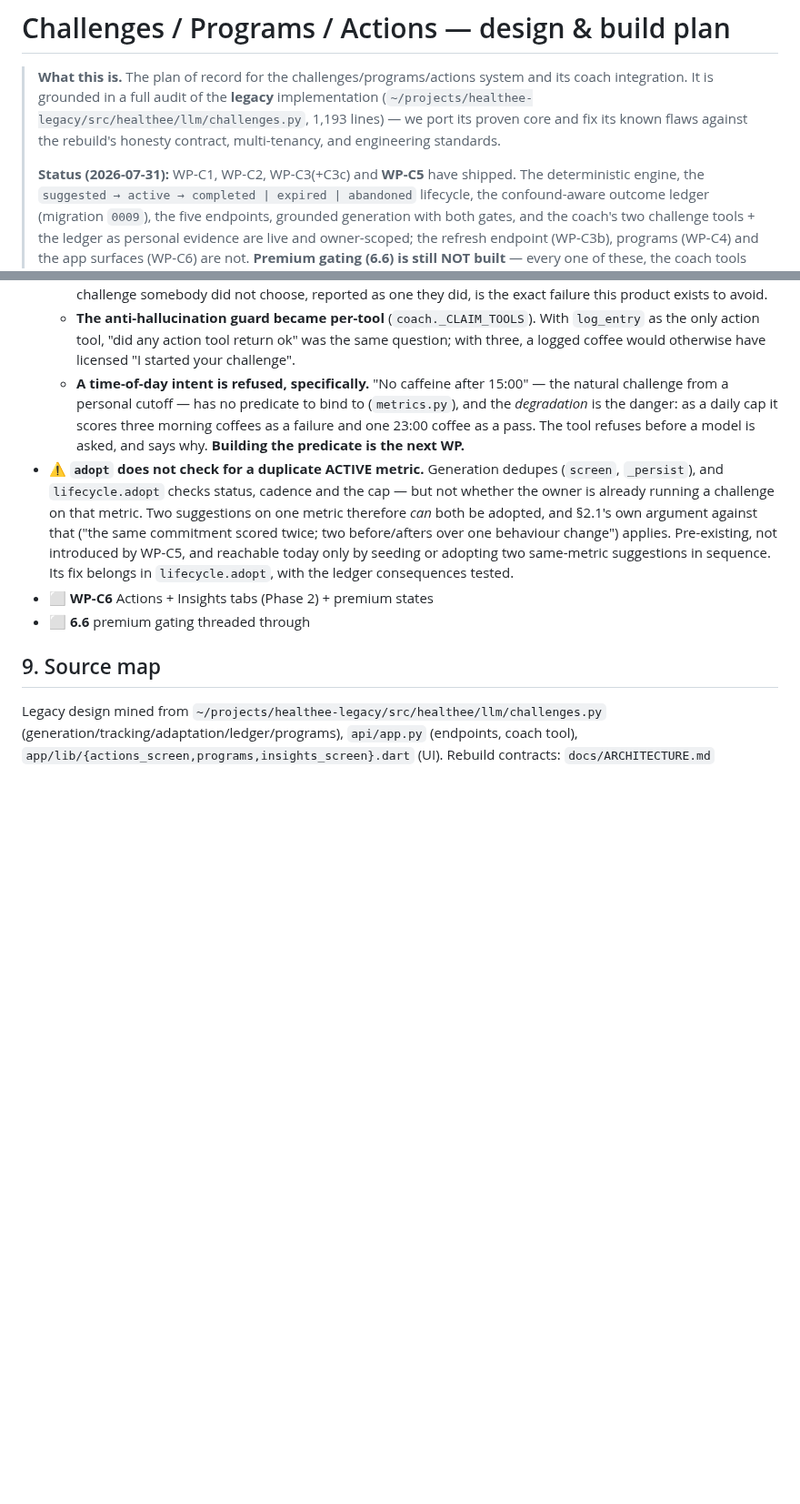
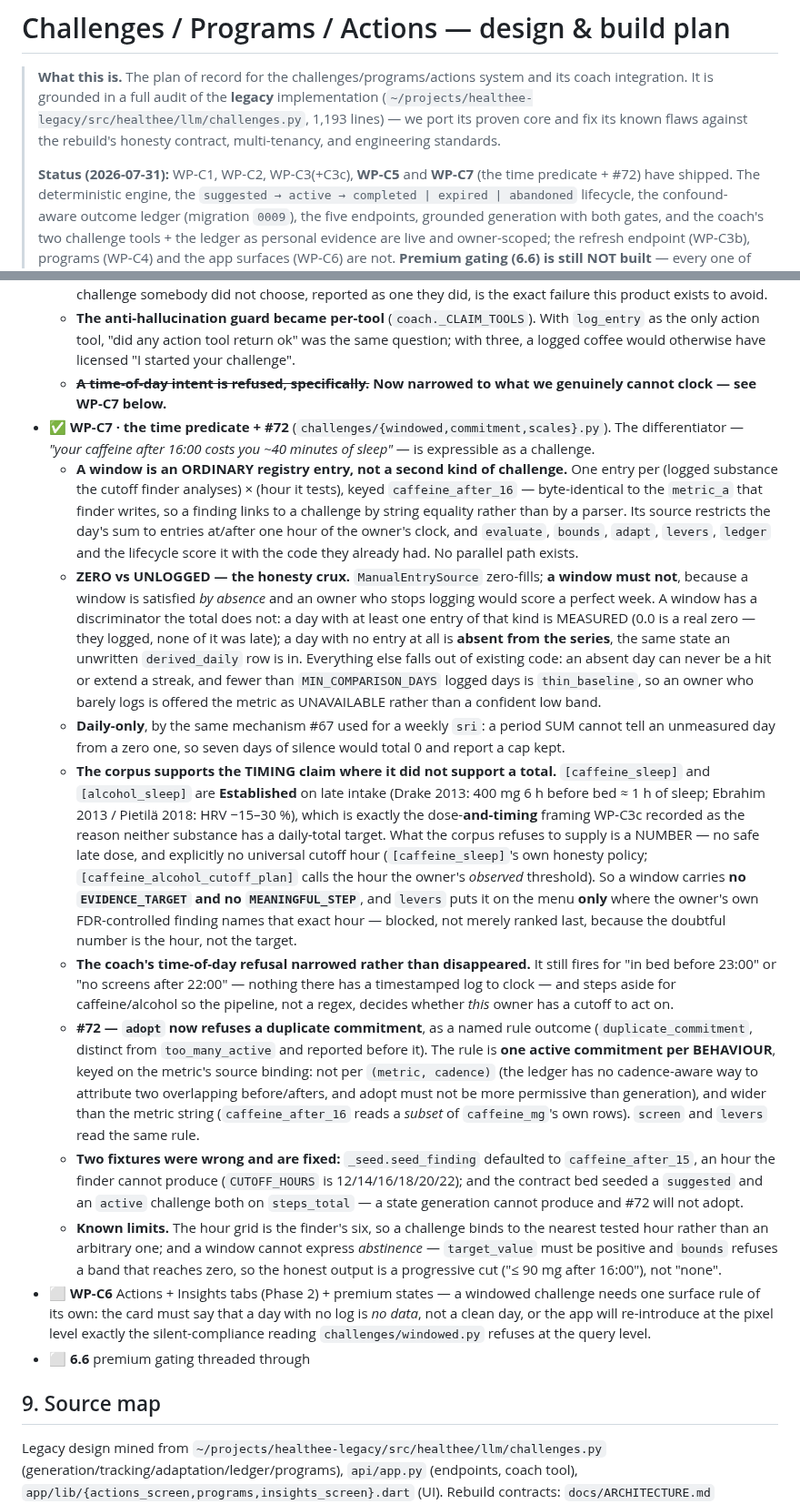
Before and after one commit to Anshuman115/healthee, a Markdown page: docs/CHALLENGES.md, 2 parts joined by grey strips. Shown at 91% size. Rendered like a GitHub page; blank space fills up the shorter version.

Commit message:
docs(challenges): record WP-C7 — the time predicate, and #72 closed
The registry model chosen (a window is an ordinary entry, not a fork), the
zero-vs-unlogged decision with its reasoning, what the corpus does and does not
supply for a timing claim, the #72 rule and why it is per-behaviour, the two
wrong fixtures, and the two known limits (the hour grid, and that a window
expresses a progressive cut rather than abstinence).

WP-C6 picks up one surface rule from this: the card must say that a day with no
log is *no data*, not a clean day, or the app re-introduces at the pixel level
the silent-compliance reading the query layer refuses.

```diff
--- a/docs/CHALLENGES.md
+++ b/docs/CHALLENGES.md
@@ -6,7 +6,8 @@
 > lines) — we port its proven core and fix its known flaws against the rebuild's
 > honesty contract, multi-tenancy, and engineering standards.
 >
-> **Status (2026-07-31):** WP-C1, WP-C2, WP-C3(+C3c) and **WP-C5** have shipped. The
+> **Status (2026-07-31):** WP-C1, WP-C2, WP-C3(+C3c), **WP-C5** and **WP-C7** (the time
+> predicate + #72) have shipped. The
 > deterministic engine, the `suggested → active → completed | expired | abandoned`
 > lifecycle, the confound-aware outcome ledger (migration `0009`), the five endpoints,
 > grounded generation with both gates, and the coach's two challenge tools + the ledger
@@ -562,20 +563,66 @@ rigid it offers a 3.7-hour sleeper a "sleep 8 hours" challenge.
     `log_entry` as the only action tool, "did any action tool return ok" was the same
     question; with three, a logged coffee would otherwise have licensed "I started
     your challenge".
-  - **A time-of-day intent is refused, specifically.** "No caffeine after 15:00" — the
-    natural challenge from a personal cutoff — has no predicate to bind to
-    (`metrics.py`), and the *degradation* is the danger: as a daily cap it scores three
-    morning coffees as a failure and one 23:00 coffee as a pass. The tool refuses
-    before a model is asked, and says why. **Building the predicate is the next WP.**
-- ⚠ **`adopt` does not check for a duplicate ACTIVE metric.** Generation dedupes
-  (`screen`, `_persist`), and `lifecycle.adopt` checks status, cadence and the cap —
-  but not whether the owner is already running a challenge on that metric. Two
-  suggestions on one metric therefore *can* both be adopted, and §2.1's own argument
-  against that ("the same commitment scored twice; two before/afters over one
-  behaviour change") applies. Pre-existing, not introduced by WP-C5, and reachable
-  today only by seeding or adopting two same-metric suggestions in sequence. Its fix
-  belongs in `lifecycle.adopt`, with the ledger consequences tested.
-- ⬜ **WP-C6** Actions + Insights tabs (Phase 2) + premium states
+  - ~~**A time-of-day intent is refused, specifically.**~~ **Now narrowed to what we
+    genuinely cannot clock — see WP-C7 below.**
+- ✅ **WP-C7 · the time predicate + #72** (`challenges/{windowed,commitment,scales}.py`).
+  The differentiator — *"your caffeine after 16:00 costs you ~40 minutes of sleep"* —
+  is expressible as a challenge.
+  - **A window is an ORDINARY registry entry, not a second kind of challenge.** One
+    entry per (logged substance the cutoff finder analyses) × (hour it tests), keyed
+    `caffeine_after_16` — byte-identical to the `metric_a` that finder writes, so a
+    finding links to a challenge by string equality rather than by a parser. Its source
+    restricts the day's sum to entries at/after one hour of the owner's clock, and
+    `evaluate`, `bounds`, `adapt`, `levers`, `ledger` and the lifecycle score it with
+    the code they already had. No parallel path exists.
+  - **ZERO vs UNLOGGED — the honesty crux.** `ManualEntrySource` zero-fills; **a window
+    must not**, because a window is satisfied *by absence* and an owner who stops
+    logging would score a perfect week. A window has a discriminator the total does not:
+    a day with at least one entry of that kind is MEASURED (0.0 is a real zero — they
+    logged, none of it was late); a day with no entry at all is **absent from the
+    series**, the same state an unwritten `derived_daily` row is in. Everything else
+    falls out of existing code: an absent day can never be a hit or extend a streak, and
+    fewer than `MIN_COMPARISON_DAYS` logged days is `thin_baseline`, so an owner who
+    barely logs is offered the metric as UNAVAILABLE rather than a confident low band.
+  - **Daily-only**, by the same mechanism #67 used for a weekly `sri`: a period SUM
+    cannot tell an unmeasured day from a zero one, so seven days of silence would total
+    0 and report a cap kept.
+  - **The corpus supports the TIMING claim where it did not support a total.**
+    `[caffeine_sleep]` and `[alcohol_sleep]` are **Established** on late intake (Drake
+    2013: 400 mg 6 h before bed ≈ 1 h of sleep; Ebrahim 2013 / Pietilä 2018: HRV −15–30 %),
+    which is exactly the dose-**and-timing** framing WP-C3c recorded as the reason
+    neither substance has a daily-total target. What the corpus refuses to supply is a
+    NUMBER — no safe late dose, and explicitly no universal cutoff hour
+    (`[caffeine_sleep]`'s own honesty policy; `[caffeine_alcohol_cutoff_plan]` calls the
+    hour the owner's *observed* threshold). So a window carries **no `EVIDENCE_TARGET`
+    and no `MEANINGFUL_STEP`**, and `levers` puts it on the menu **only** where the
+    owner's own FDR-controlled finding names that exact hour — blocked, not merely
+    ranked last, because the doubtful number is the hour, not the target.
+  - **The coach's time-of-day refusal narrowed rather than disappeared.** It still fires
+    for "in bed before 23:00" or "no screens after 22:00" — nothing there has a
+    timestamped log to clock — and steps aside for caffeine/alcohol so the pipeline, not
+    a regex, decides whether *this* owner has a cutoff to act on.
+  - **#72 — `adopt` now refuses a duplicate commitment**, as a named rule outcome
+    (`duplicate_commitment`, distinct from `too_many_active` and reported before it).
+    The rule is **one active commitment per BEHAVIOUR**, keyed on the metric's source
+    binding: not per `(metric, cadence)` (the ledger has no cadence-aware way to
+    attribute two overlapping before/afters, and adopt must not be more permissive than
+    generation), and wider than the metric string (`caffeine_after_16` reads a *subset*
+    of `caffeine_mg`'s own rows). `screen` and `levers` read the same rule.
+  - **Two fixtures were wrong and are fixed:** `_seed.seed_finding` defaulted to
+    `caffeine_after_15`, an hour the finder cannot produce (`CUTOFF_HOURS` is
+    12/14/16/18/20/22); and the contract bed seeded a `suggested` and an `active`
+    challenge both on `steps_total` — a state generation cannot produce and #72 will not
+    adopt.
+  - **Known limits.** The hour grid is the finder's six, so a challenge binds to the
+    nearest tested hour rather than an arbitrary one; and a window cannot express
+    *abstinence* — `target_value` must be positive and `bounds` refuses a band that
+    reaches zero, so the honest output is a progressive cut ("≤ 90 mg after 16:00"),
+    not "none".
+- ⬜ **WP-C6** Actions + Insights tabs (Phase 2) + premium states — a windowed challenge
+  needs one surface rule of its own: the card must say that a day with no log is *no
+  data*, not a clean day, or the app will re-introduce at the pixel level exactly the
+  silent-compliance reading `challenges/windowed.py` refuses at the query level.
 - ⬜ **6.6** premium gating threaded through
 
 ## 9. Source map
```
